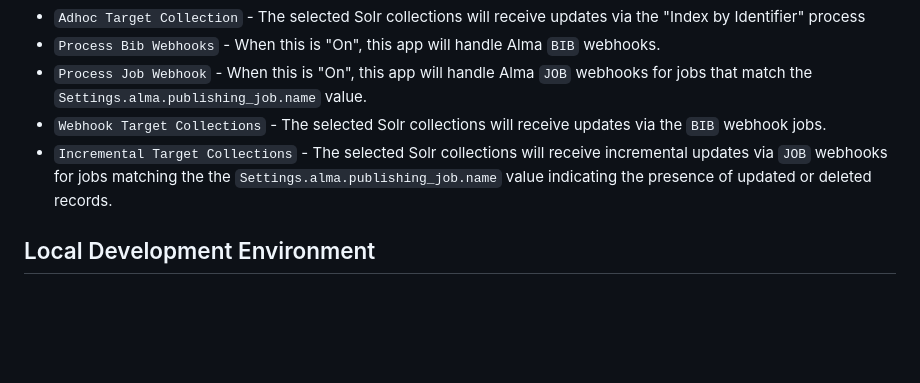
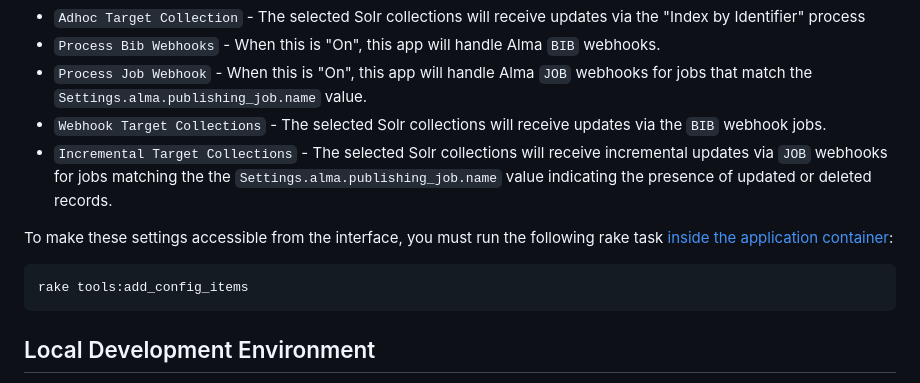
Before and after one commit to upenn-libraries/Catalog-Indexing, a Markdown page: rails_app/README.md, the part around the change. Rendered like a GitHub page; blank space fills up the shorter version.

Commit message:
add note about add_config_items

````diff
--- a/rails_app/README.md
+++ b/rails_app/README.md
@@ -19,6 +19,11 @@ The behavior of the application can be modified using the `Settings` area in the
 * `Process Job Webhook` - When this is "On", this app will handle Alma `JOB` webhooks for jobs that match the `Settings.alma.publishing_job.name` value.
 * `Webhook Target Collections` - The selected Solr collections will receive updates via the `BIB` webhook jobs.
 * `Incremental Target Collections` - The selected Solr collections will receive incremental updates via `JOB` webhooks for jobs matching the the `Settings.alma.publishing_job.name` value indicating the presence of updated or deleted records.
+
+To make these settings accessible from the interface, you must run the following rake task [inside the application container](#interacting-with-the-application):
+```bash
+rake tools:add_config_items
+```
 
 ## Local Development Environment
 
````
